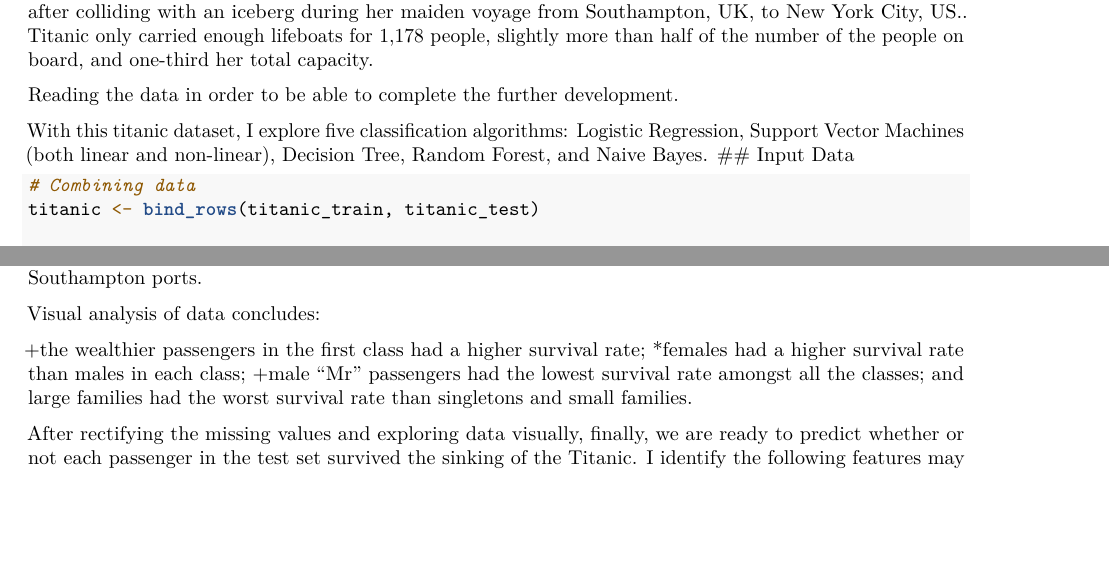
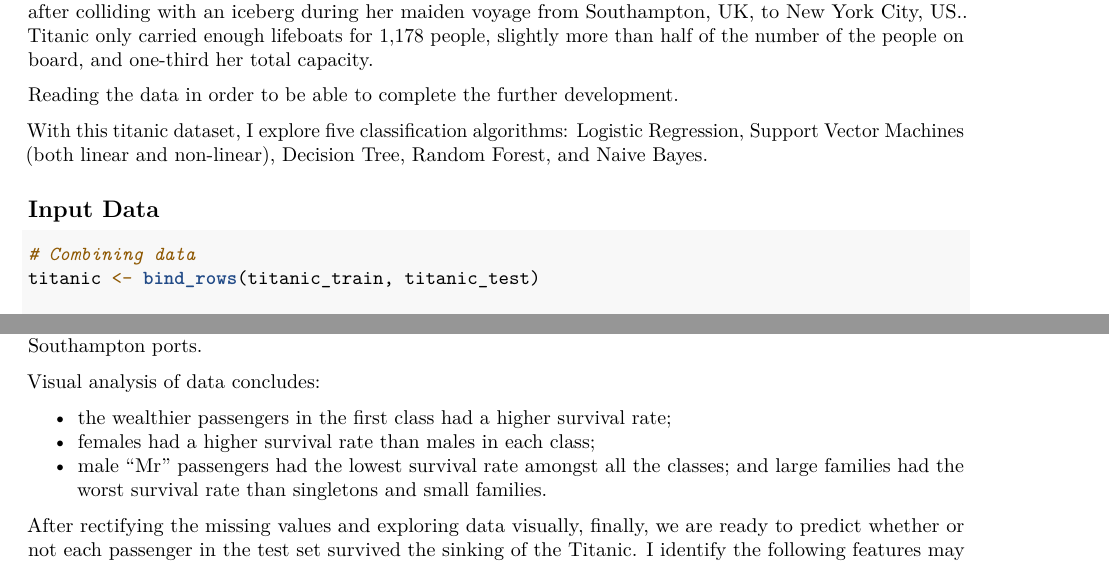
Before and after one commit to khoaltd/Project_DS, an R Markdown document (Titanic_with_R/Main.Rmd): two parts of pages 1 and 15 of 24 before the commit and two parts of pages 1 and 16 of 25 after it, joined at a grey line, cut so that both start at the same text, the shorter picture padded with empty space. Rendered offline with R 4.5, knitr and Pandoc, then LaTeX, with nearby package versions.

Commit message:
update titanic

```diff
--- a/Titanic_with_R/Main.Rmd
+++ b/Titanic_with_R/Main.Rmd
@@ -277,18 +288,18 @@ Interestingly, there is a substantial variation of fares in the survived categor
 
 Visual analysis of data concludes:
 
-+the wealthier passengers in the first class had a higher survival rate;
-*females had a higher survival rate than males in each class;
-+male “Mr” passengers had the lowest survival rate amongst all the classes; and
+* the wealthier passengers in the first class had a higher survival rate;
+* females had a higher survival rate than males in each class;
+* male “Mr” passengers had the lowest survival rate amongst all the classes; and
 large families had the worst survival rate than singletons and small families.
 
 After rectifying the missing values and exploring data visually, finally, we are ready to predict whether or not each passenger in the test set survived the sinking of the Titanic. I identify the following features may contribute to the prediction of the survival and include them in the classification algorithms: Pclass, Sex, Age, SibSp, Parch, Fare, Embarked, Title and FamilySize.
 
-*I ignore the feature Name as I have created a new feature Title from it and I believe the title has more predictive power than just name.
+* I ignore the feature Name as I have created a new feature Title from it and I believe the title has more predictive power than just name.
 
-*I ignore the feature Ticket as I believe it does not preserve any predictive power on survival.
+* I ignore the feature Ticket as I believe it does not preserve any predictive power on survival.
 
-*I ignore the feature Cabin since it has many missing values.
+* I ignore the feature Cabin since it has many missing values.
 
 # Prediction
 ## Splitting the dataset into the Training set and Test set
```
Also changed, not shown: Titanic_with_R/Main.pdf, Titanic_with_R/Main.Rmd (17 more changed lines).
